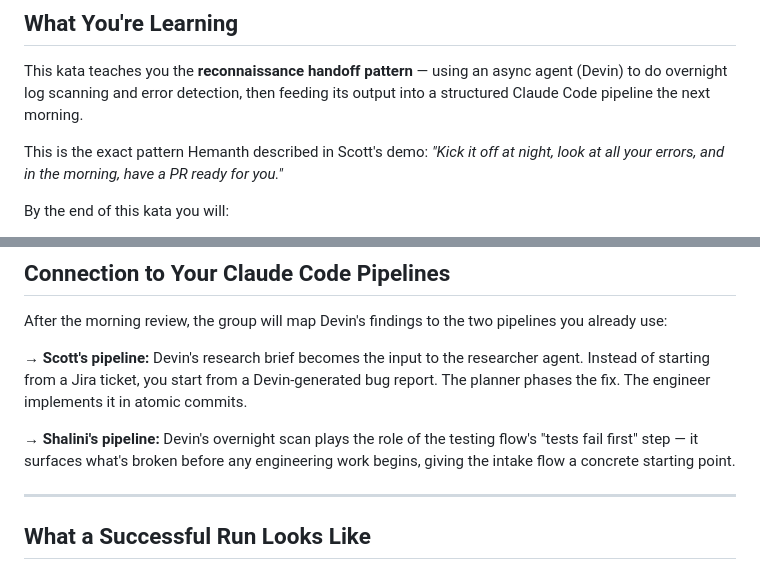
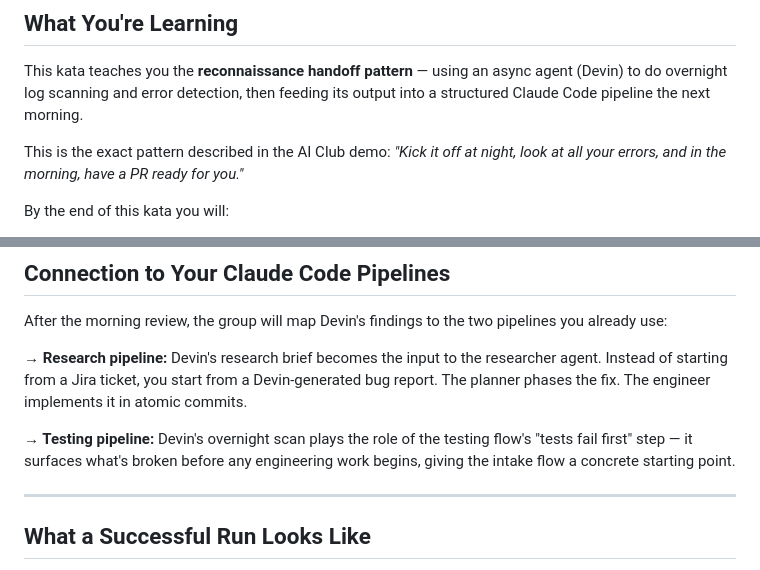
Before and after one commit to scoobycoder/devin-ai-kata, a Markdown page: README.md, 2 parts joined by grey strips. GitHub-like rendering.

Commit message:
Remove names from README and MORNING_REVIEW_GUIDE

```diff
--- a/README.md
+++ b/README.md
@@ -10,7 +10,7 @@
 
 This kata teaches you the **reconnaissance handoff pattern** — using an async agent (Devin) to do overnight log scanning and error detection, then feeding its output into a structured Claude Code pipeline the next morning.
 
-This is the exact pattern Hemanth described in Scott's demo: *"Kick it off at night, look at all your errors, and in the morning, have a PR ready for you."*
+This is the exact pattern described in the AI Club demo: *"Kick it off at night, look at all your errors, and in the morning, have a PR ready for you."*
 
 By the end of this kata you will:
 - Understand where Devin fits relative to Claude Code (before the pipeline, not inside it)
@@ -103,9 +103,9 @@ The interesting question is: **which ones does Devin catch, and which does it mi
 
 After the morning review, the group will map Devin's findings to the two pipelines you already use:
 
-**→ Scott's pipeline:** Devin's research brief becomes the input to the researcher agent. Instead of starting from a Jira ticket, you start from a Devin-generated bug report. The planner phases the fix. The engineer implements it in atomic commits.
+**→ Research pipeline:** Devin's research brief becomes the input to the researcher agent. Instead of starting from a Jira ticket, you start from a Devin-generated bug report. The planner phases the fix. The engineer implements it in atomic commits.
 
-**→ Shalini's pipeline:** Devin's overnight scan plays the role of the testing flow's "tests fail first" step — it surfaces what's broken before any engineering work begins, giving the intake flow a concrete starting point.
+**→ Testing pipeline:** Devin's overnight scan plays the role of the testing flow's "tests fail first" step — it surfaces what's broken before any engineering work begins, giving the intake flow a concrete starting point.
 
 ---
 
```
Also changed, not shown: MORNING_REVIEW_GUIDE.md (+4 -4 lines).
